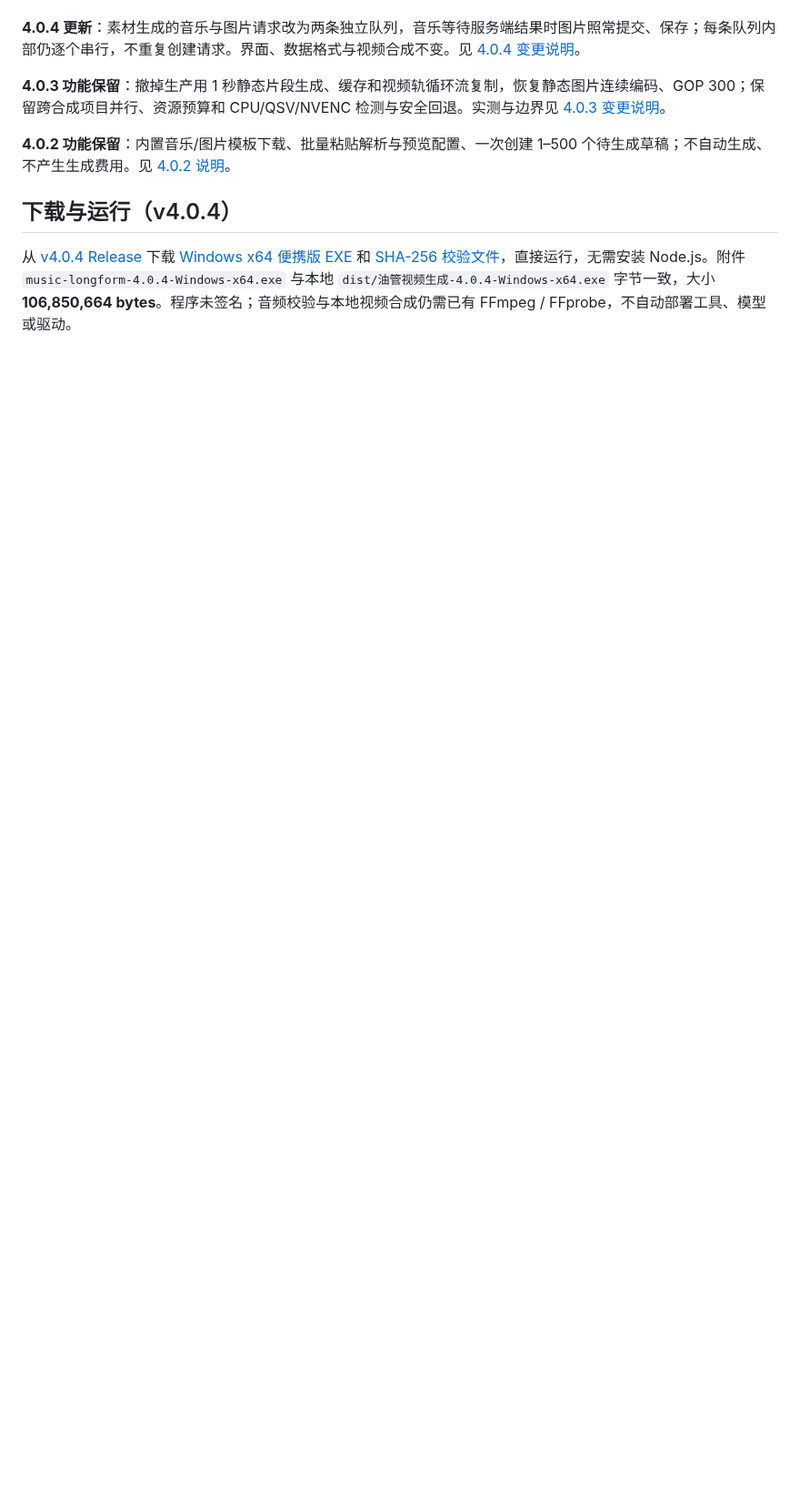
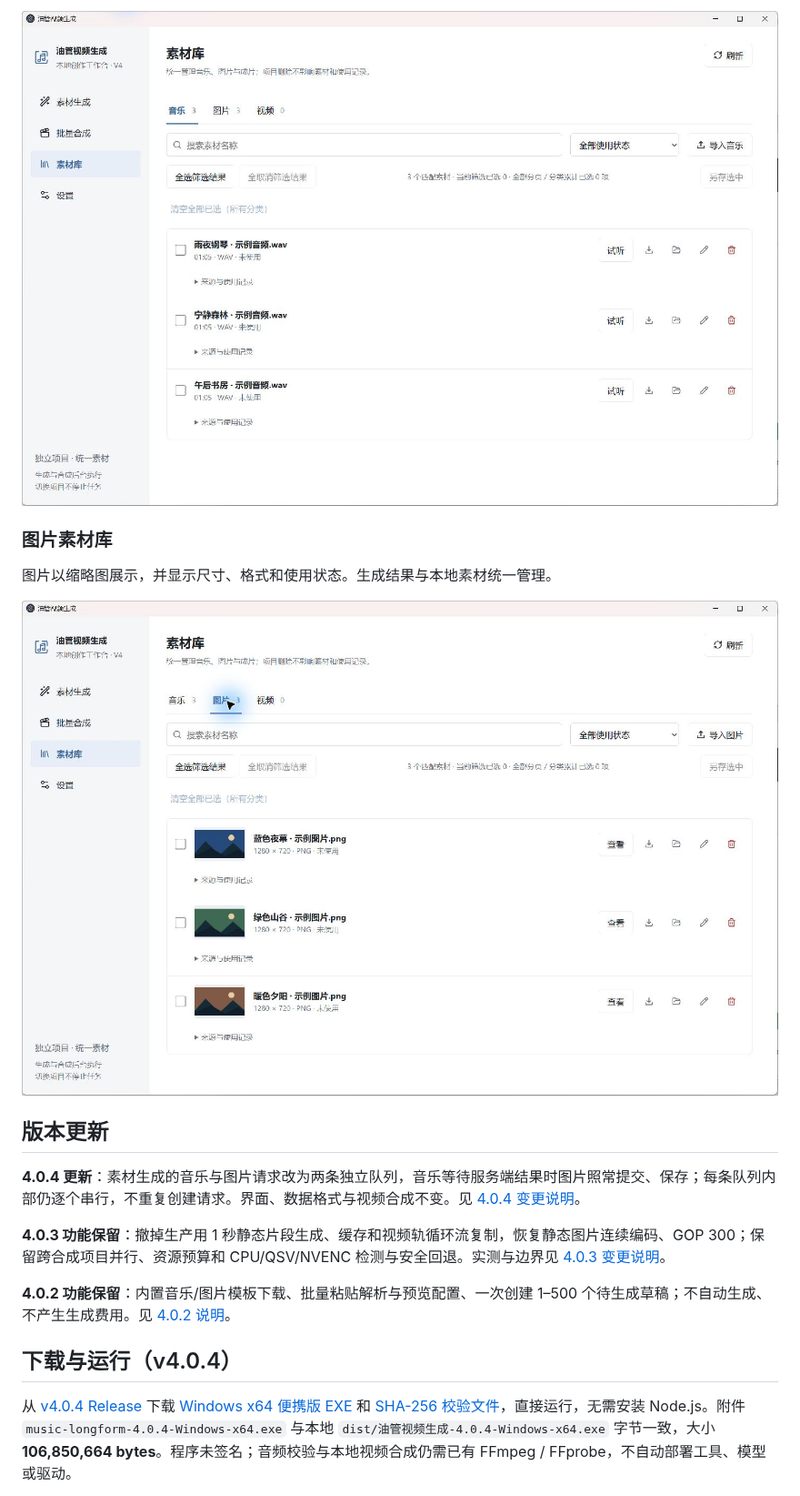
Before and after one commit to Cherry7593/music-longform, a Markdown page: README.md, the part around one of its changes. Shown at 91% size. Drawn GitHub-style; pictures changed too: docs/screenshots/v4.0.4-library-images.jpg (added), docs/screenshots/v4.0.4-library-music.jpg (added); blank space fills up the shorter version.

Commit message:
docs: add current app screenshots and improve README overview

```diff
--- a/README.md
+++ b/README.md
@@ -4,3 +31,12 @@ Windows 本地工作台：**独立生成项目、条目式音乐/图片生成、
+![音乐素材库：搜索、使用状态筛选、试听和素材管理](docs/screenshots/v4.0.4-library-music.jpg)
+
+### 图片素材库
+
+图片以缩略图展示，并显示尺寸、格式和使用状态。生成结果与本地素材统一管理。
+
+![图片素材库：缩略图、尺寸、格式和预览入口](docs/screenshots/v4.0.4-library-images.jpg)
+
+## 版本更新
 
 **4.0.4 更新**：素材生成的音乐与图片请求改为两条独立队列，音乐等待服务端结果时图片照常提交、保存；每条队列内部仍逐个串行，不重复创建请求。界面、数据格式与视频合成不变。见 [4.0.4 变更说明](docs/changes-v4.0.4.md)。
 
```
Also changed, not shown: other parts of README.md (+28 -1 lines), docs/screenshots/v4.0.4-composition.jpg (added), docs/screenshots/v4.0.4-generation.jpg (added).
